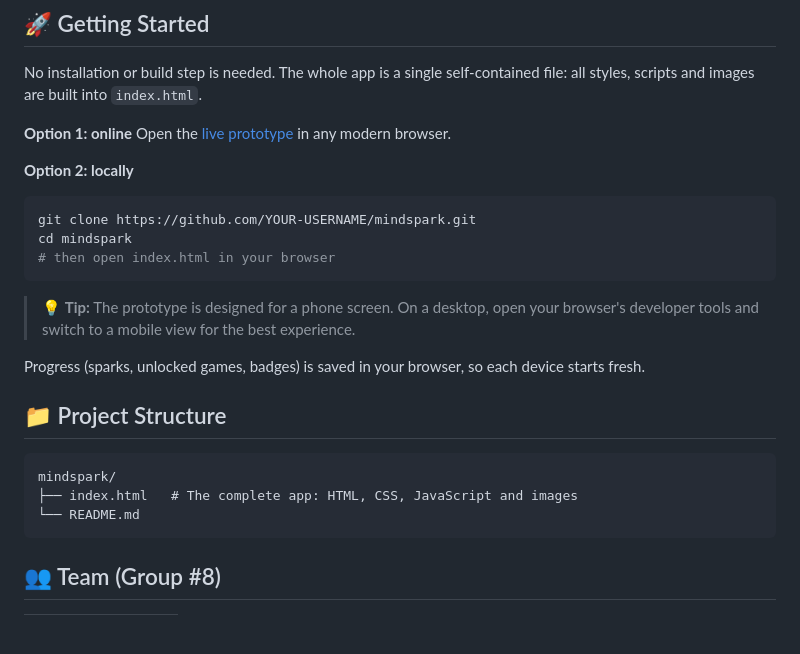
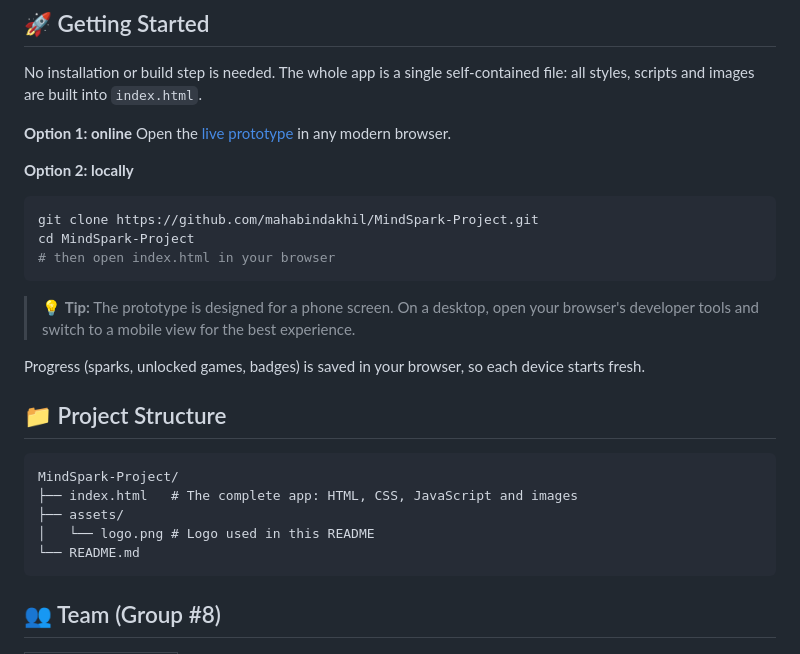
Before and after one commit to MahaBinDakhil/MindSpark-Project, a Markdown page: README.md, the part around one of its changes. Rendered like a GitHub page; blank space fills up the shorter version.

````diff
--- a/README.md
+++ b/README.md
@@ -68,8 +68,8 @@ Open the [live prototype](https://YOUR-USERNAME.github.io/mindspark/) in any mod
 
 **Option 2: locally**
 ```bash
-git clone https://github.com/YOUR-USERNAME/mindspark.git
-cd mindspark
+git clone https://github.com/mahabindakhil/MindSpark-Project.git
+cd MindSpark-Project
 # then open index.html in your browser
 ```
 
@@ -80,8 +80,10 @@ Progress (sparks, unlocked games, badges) is saved in your browser, so each devi
 ## 📁 Project Structure
 
 ```
-mindspark/
+MindSpark-Project/
 ├── index.html   # The complete app: HTML, CSS, JavaScript and images
+├── assets/
+│   └── logo.png # Logo used in this README
 └── README.md
 ```
 
````
Also changed, not shown: other parts of README.md (+4 -4 lines).
